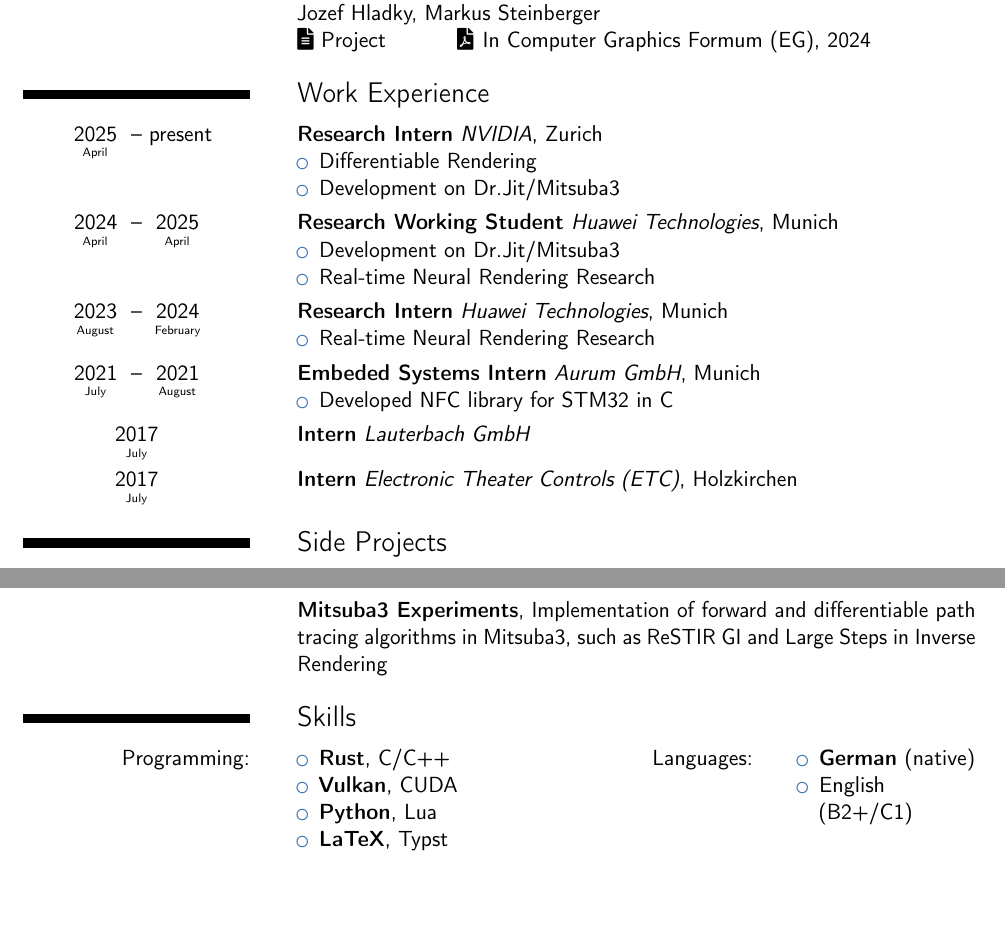
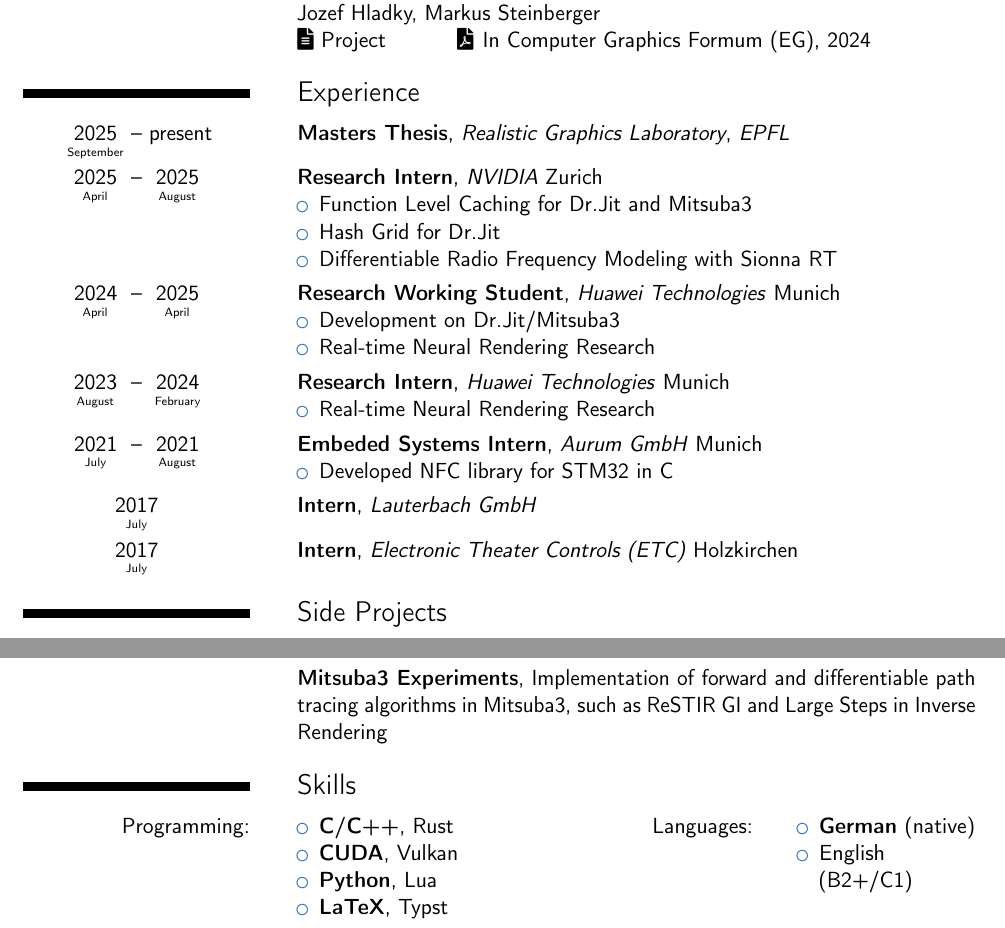
Before and after one commit to DoeringChristian/CV, a LaTeX CV (main.tex): two parts of pages 1 and 2 of 2, joined at a grey line, cut so that both start at the same text, the shorter picture padded with empty space. Compiled offline with pdfLaTeX.

Commit message:
Updated for Masters Thesis

```diff
--- a/main.tex
+++ b/main.tex
@@ -76,40 +76,54 @@
 	\href{https://doi.org/10.1111/cgf.15014}{\faFilePdf \hspace{1pt} In Computer Graphics Formum (EG), 2024}
 }
 
-\section{Work Experience}
+\section{Experience}
 
-\cvitem{\dates[April.2025-.present]} {
-	\textbf{Research Intern}
-	\textit{NVIDIA}, Zurich
+\cvitem{\dates[September.2025-.present]} {
+	\textbf{Masters Thesis},
+	\textit{Realistic Graphics Laboratory},
+	\textit{EPFL}
+	% \begin{itemize}
+	% 	\item
+	% \end{itemize}
+}
+\cvitem{\dates[April.2025-August.2025]} {
+	\textbf{Research Intern},
+	\textit{NVIDIA} Zurich
 	\begin{itemize}
-		\item Differentiable Rendering
-		\item Development on Dr.Jit/Mitsuba3
+		\item Function Level Caching for Dr.Jit and Mitsuba3
+		\item Hash Grid for Dr.Jit
+		\item Differentiable Radio Frequency Modeling with Sionna RT
 	\end{itemize}
 }
 \cvitem{\dates[April.2024-April.2025]} {
-	\textbf{Research Working Student} \textit{Huawei Technologies}, Munich
+	\textbf{Research Working Student},
+	\textit{Huawei Technologies} Munich
 	\begin{itemize}
 		\item Development on Dr.Jit/Mitsuba3
 		\item Real-time Neural Rendering Research
 	\end{itemize}
 }
 \cvitem{\dates[August.2023-February.2024]} {
-	\textbf{Research Intern} \textit{Huawei Technologies}, Munich
+	\textbf{Research Intern},
+	\textit{Huawei Technologies} Munich
 	\begin{itemize}
 		\item Real-time Neural Rendering Research
 	\end{itemize}
 }
 \cvitem{\dates[July.2021-August.2021]} {
-	\textbf{Embeded Systems Intern} \textit{Aurum GmbH}, Munich
+	\textbf{Embeded Systems Intern},
+	\textit{Aurum GmbH} Munich
 	\begin{itemize}
 		\item Developed NFC library for STM32 in C
 	\end{itemize}
 }
 \cvitem{\date[July.2017]} {
-	\textbf{Intern} \textit{Lauterbach GmbH}
+	\textbf{Intern},
+	\textit{Lauterbach GmbH}
 }
 \cvitem{\date[July.2017]} {
-	\textbf{Intern} \textit{Electronic Theater Controls (ETC)}, Holzkirchen
+	\textbf{Intern},
+	\textit{Electronic Theater Controls (ETC)} Holzkirchen
 }
 
 \section{Side Projects}
@@ -142,8 +156,8 @@
 
 \cvdoubleitem{Programming:}{
 	\begin{itemize}
-		\item \textbf{Rust}, C/C++
-		\item \textbf{Vulkan}, CUDA
+		\item \textbf{C/C++}, Rust
+		\item \textbf{CUDA}, Vulkan
 		\item \textbf{Python}, Lua
 		\item \textbf{LaTeX}, Typst
 	\end{itemize}
```
Also changed, not shown: 1 other file.
